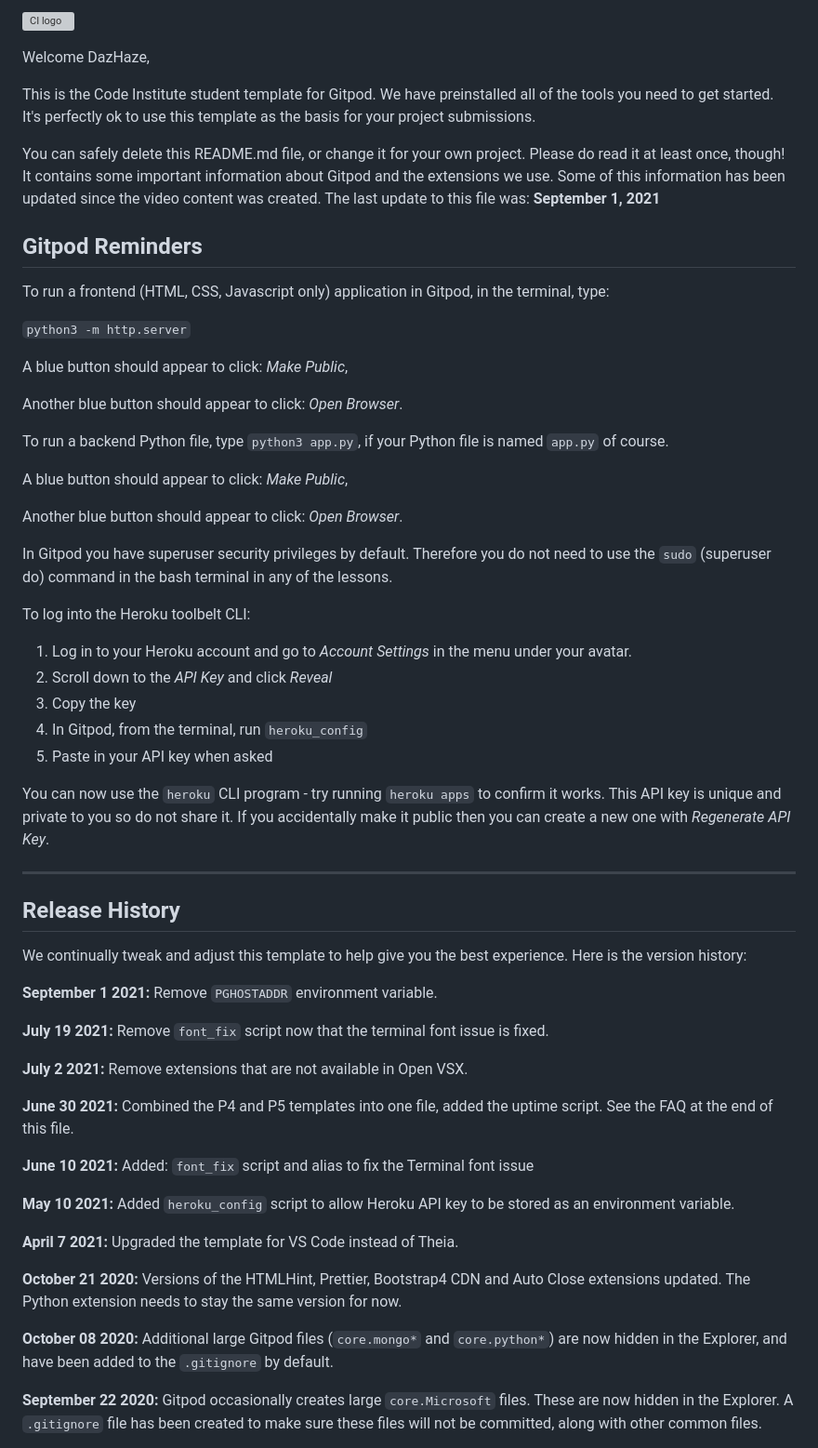
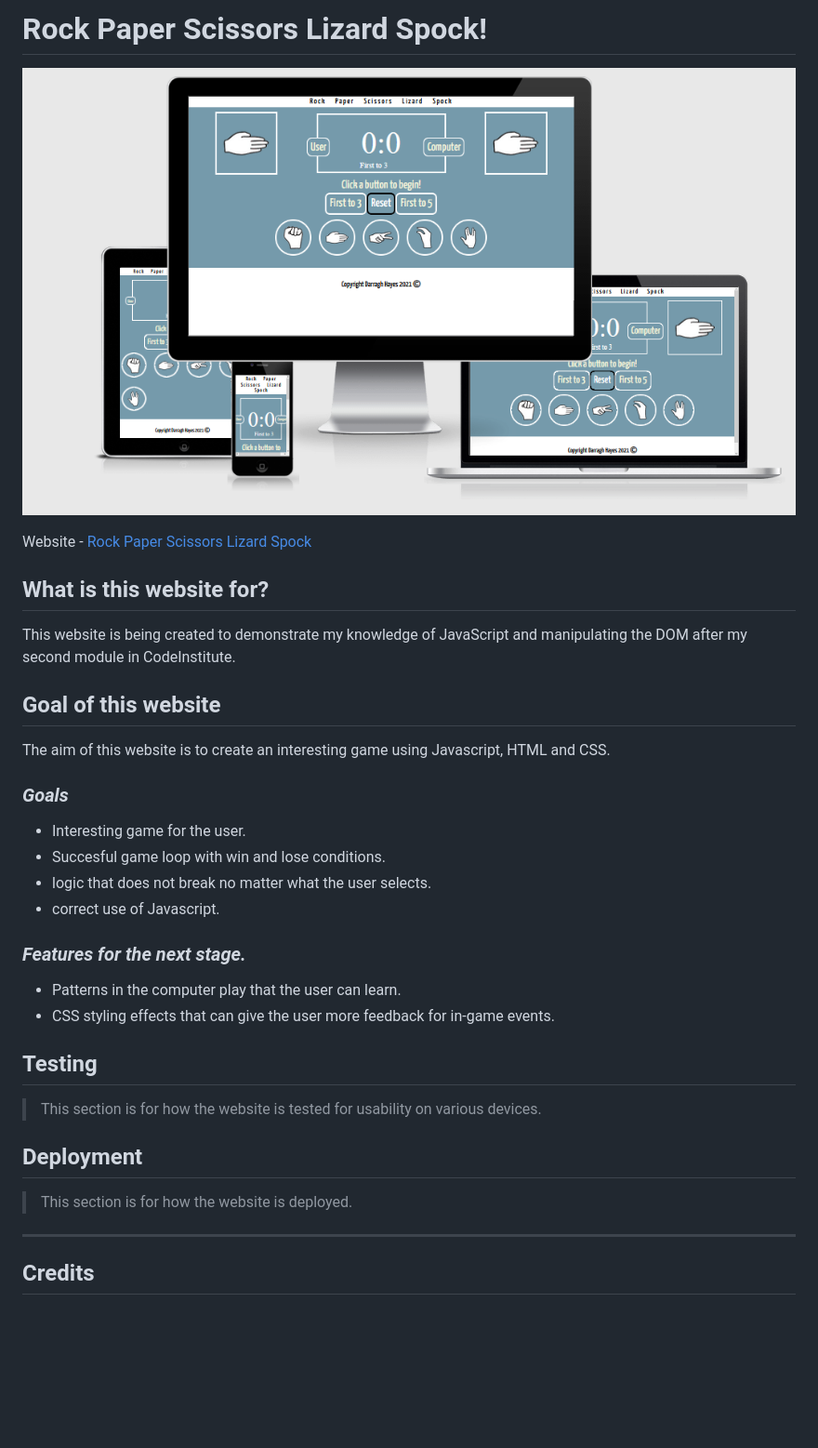
Before and after one commit to DazHaze/RPSLS-Code-Institute-Project-2, a Markdown page: README.md, the part around the change printed below. Shown: that part at 93% size. GitHub-like rendering; pictures changed too: assets/images/readme/am-i-responsive.png (added); blank space fills up the shorter version; grey boxes are pictures that could not be loaded.

Commit message:
add readme file base

```diff
--- a/README.md
+++ b/README.md
@@ -1,62 +1,36 @@
-![CI logo](https://codeinstitute.s3.amazonaws.com/fullstack/ci_logo_small.png)
+# Rock Paper Scissors Lizard Spock!
 
-Welcome DazHaze,
+![RPSLS](/assets/images/readme/am-i-responsive.png)
 
-This is the Code Institute student template for Gitpod. We have preinstalled all of the tools you need to get started. It's perfectly ok to use this template as the basis for your project submissions.
+Website - [Rock Paper Scissors Lizard Spock](https://dazhaze.github.io/RPSLS-Code-Institute-Project-2/)
 
-You can safely delete this README.md file, or change it for your own project. Please do read it at least once, though! It contains some important information about Gitpod and the extensions we use. Some of this information has been updated since the video content was created. The last update to this file was: **September 1, 2021**
+## What is this website for?
 
-## Gitpod Reminders
+This website is being created to demonstrate my knowledge of JavaScript and manipulating the DOM after my second module in CodeInstitute.
 
-To run a frontend (HTML, CSS, Javascript only) application in Gitpod, in the terminal, type:
+## Goal of this website
 
-`python3 -m http.server`
+The aim of this website is to create an interesting game using Javascript, HTML and CSS.
 
-A blue button should appear to click: _Make Public_,
+### *Goals*
+* Interesting game for the user.
+* Succesful game loop with win and lose conditions.
+* logic that does not break no matter what the user selects.
+* correct use of Javascript.
 
-Another blue button should appear to click: _Open Browser_.
+### *Features for the next stage.*
+* Patterns in the computer play that the user can learn.
+* CSS styling effects that can give the user more feedback for in-game events.
 
-To run a backend Python file, type `python3 app.py`, if your Python file is named `app.py` of course.
+## Testing
 
-A blue button should appear to click: _Make Public_,
+> This section is for how the website is tested for usability on various devices.
 
-Another blue button should appear to click: _Open Browser_.
+## Deployment
 
-In Gitpod you have superuser security privileges by default. Therefore you do not need to use the `sudo` (superuser do) command in the bash terminal in any of the lessons.
+> This section is for how the website is deployed.
 
-To log into the Heroku toolbelt CLI:
+___
 
-1. Log in to your Heroku account and go to *Account Settings* in the menu under your avatar.
-2. Scroll down to the *API Key* and click *Reveal*
-3. Copy the key
-4. In Gitpod, from the terminal, run `heroku_config`
-5. Paste in your API key when asked
+## Credits
 
-You can now use the `heroku` CLI program - try running `heroku apps` to confirm it works. This API key is unique and private to you so do not share it. If you accidentally make it public then you can create a new one with _Regenerate API Key_.
-
-------
-
-## Release History
-
-We continually tweak and adjust this template to help give you the best experience. Here is the version history:
-
-**September 1 2021:** Remove `PGHOSTADDR` environment variable.
-
-**July 19 2021:** Remove `font_fix` script now that the terminal font issue is fixed.
-
-**July 2 2021:** Remove extensions that are not available in Open VSX.
-
-**June 30 2021:** Combined the P4 and P5 templates into one file, added the uptime script. See the FAQ at the end of this file.
-
-**June 10 2021:** Added: `font_fix` script and alias to fix the Terminal font issue
-
-**May 10 2021:** Added `heroku_config` script to allow Heroku API key to be stored as an environment variable.
-
-**April 7 2021:** Upgraded the template for VS Code instead of Theia.
-
-**October 21 2020:** Versions of the HTMLHint, Prettier, Bootstrap4 CDN and Auto Close extensions updated. The Python extension needs to stay the same version for now.
-
-**October 08 2020:** Additional large Gitpod files (`core.mongo*` and `core.python*`) are now hidden in the Explorer, and have been added to the `.gitignore` by default.
-
-**September 22 2020:** Gitpod occasionally creates large `core.Microsoft` files. These are now hidden in the Explorer. A `.gitignore` file has been created to make sure these files will not be committed, along with other common files.
-
```
Also changed, not shown: other parts of README.md (+1 -46 lines).
